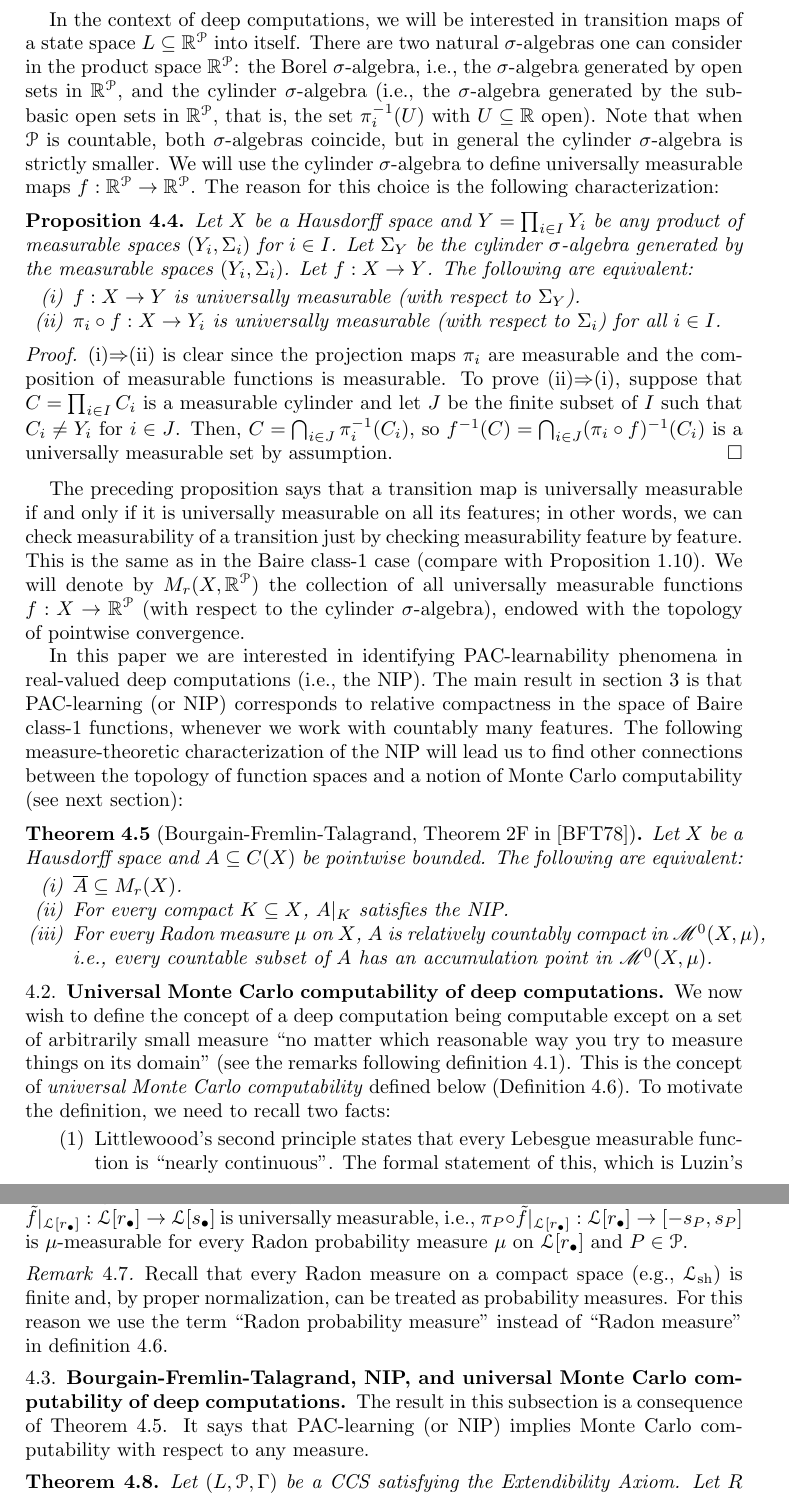
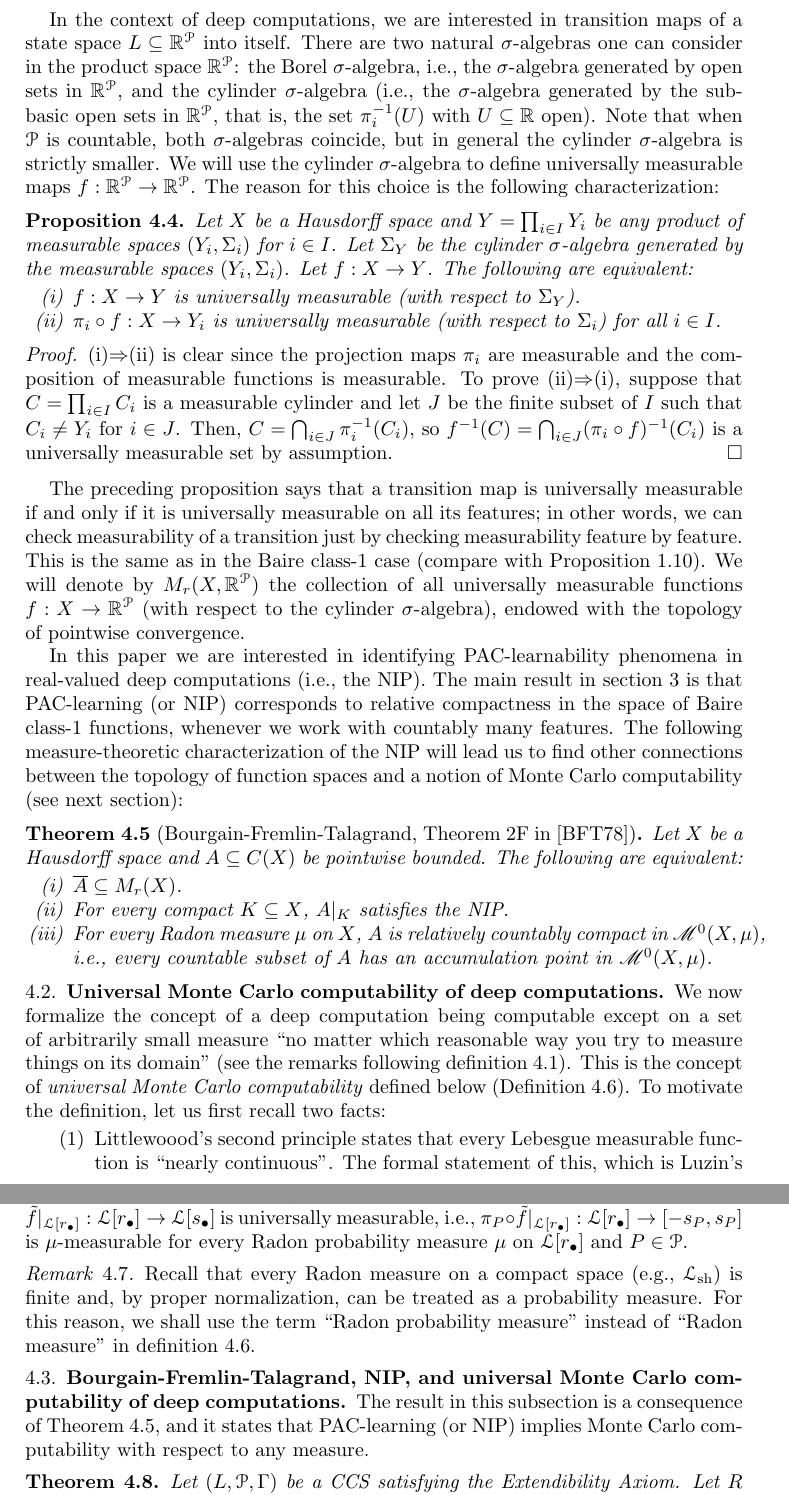
Before and after one commit to tonamatos/DeepComputationsNIP, a LaTeX paper (ComplexityViaTopology.tex): two parts of pages 23 and 24 of 28, joined at a grey line, cut so that both start at the same text. Compiled offline with pdfLaTeX.

Commit message:
Minor wording changes in section 4

```diff
--- a/ComplexityViaTopology.tex
+++ b/ComplexityViaTopology.tex
@@ -1157,7 +1157,7 @@ Following \cite{BFT_1978_PCompactBaire}, the collection of all universally measu
 Given a fixed Radon measure $\mu$ on $X$, the collection of all $\mu$-measurable real-valued functions on $X$ will be denoted by $\mathscr{M}^0(X,\mu)$.
 \end{notn}
 
-In the context of deep computations, we will be interested in transition maps of a state space $L\subseteq \mathbb{R}^\mathcal{P}$ into itself.
+In the context of deep computations, we are interested in transition maps of a state space $L\subseteq \mathbb{R}^\mathcal{P}$ into itself.
 There are two natural $\sigma$-algebras one can consider in the product space $\mathbb{R}^\mathcal{P}$: the Borel $\sigma$-algebra, i.e., the $\sigma$-algebra generated by open sets in $\mathbb{R}^\mathcal{P}$, and the cylinder $\sigma$-algebra (i.e., the $\sigma$-algebra generated by the sub-basic open sets in $\mathbb{R}^\mathcal{P}$, that is, the set $\pi_i^{-1}(U)$ with $U\subseteq \mathbb{R}$ open).
 Note that when $\mathcal{P}$ is countable, both $\sigma$-algebras coincide, but in general the cylinder $\sigma$-algebra is strictly smaller.
 We will use the cylinder $\sigma$-algebra to define universally measurable maps $f:\mathbb{R}^\mathcal{P}\rightarrow\mathbb{R}^\mathcal{P}$.
@@ -1206,9 +1206,9 @@ The following are equivalent:
 
 \subsection{Universal Monte Carlo computability of deep computations}
 
-We now wish to define the concept of a deep computation being computable except on a set of arbitrarily small measure ``no matter which reasonable way you try to measure things on its domain" (see the remarks following definition~\ref{D:universal measurability}).
+We now formalize the concept of a deep computation being computable except on a set of arbitrarily small measure ``no matter which reasonable way you try to measure things on its domain" (see the remarks following definition~\ref{D:universal measurability}).
 This is the concept of \emph{universal Monte Carlo computability} defined below (Definition~\ref{D:universally essentially computable}).
-To motivate the definition, we need to recall two facts:
+To motivate the definition, let us first recall two facts:
 
 \begin{enumerate}
 \item
@@ -1231,14 +1231,14 @@ We say that a transition $f:L\rightarrow L$ is \emph{universally Monte Carlo com
 \end{defn}
 
 \begin{rem}
-    Recall that every Radon measure on a compact space (e.g., $\mathcal{L}_{\text{sh}}$) is finite and, by proper normalization, can be treated as probability measures.
-    For this reason we use the term ``Radon probability measure'' instead of ``Radon measure'' in definition \ref{D:universally essentially computable}.
+    Recall that every Radon measure on a compact space (e.g., $\mathcal{L}_{\text{sh}}$) is finite and, by proper normalization, can be treated as a probability measure.
+    For this reason, we shall use the term ``Radon probability measure'' instead of ``Radon measure'' in definition \ref{D:universally essentially computable}.
 \end{rem}
 
 \subsection{Bourgain-Fremlin-Talagrand, NIP, and universal Monte Carlo computability of deep computations}
 
-The result in this subsection is a consequence of Theorem~\ref{BFT-2F}.
-It says that PAC-learning (or NIP) implies Monte Carlo computability with respect to any measure.
+The result in this subsection is a consequence of Theorem~\ref{BFT-2F},
+and it states that PAC-learning (or NIP) implies Monte Carlo computability with respect to any measure.
 
 \begin{thm}\label{T:NIP and Monte Carlo}
     Let $(L,\mathcal{P},\Gamma)$ be a CCS satisfying the Extendibility Axiom.
```
